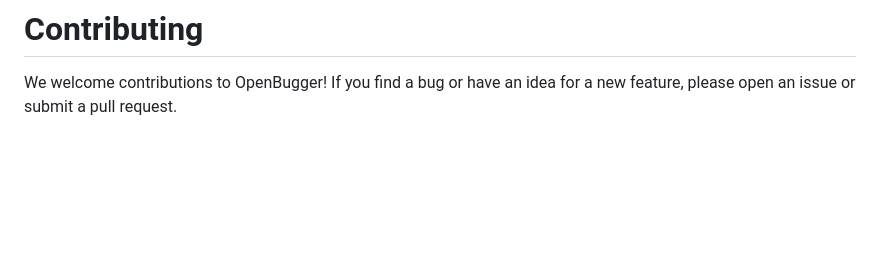
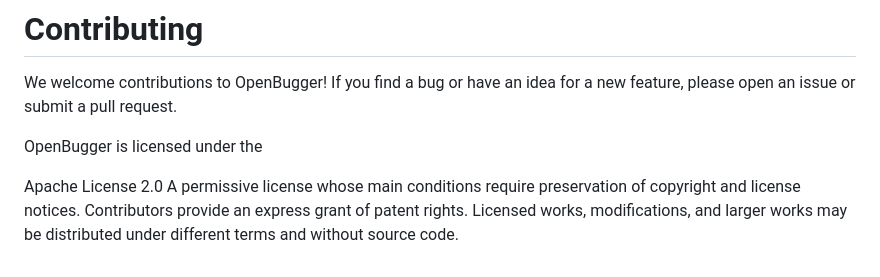
Before and after one commit to furlat/OpenBugger, a Markdown page: README.md, the part around the change. Rendered like a GitHub page; blank space fills up the shorter version.

```diff
--- a/README.md
+++ b/README.md
@@ -87,3 +87,9 @@ Indentation errors: These are errors that occur when the indentation of the code
 Use open-ai embeddings to train linear probes to detect bugs at pontentially lower cost instead of asking gpt3.5 like commonly available tools.
 # Contributing
 We welcome contributions to OpenBugger! If you find a bug or have an idea for a new feature, please open an issue or submit a pull request.
+
+
+OpenBugger is licensed under the
+
+Apache License 2.0
+A permissive license whose main conditions require preservation of copyright and license notices. Contributors provide an express grant of patent rights. Licensed works, modifications, and larger works may be distributed under different terms and without source code.
```
